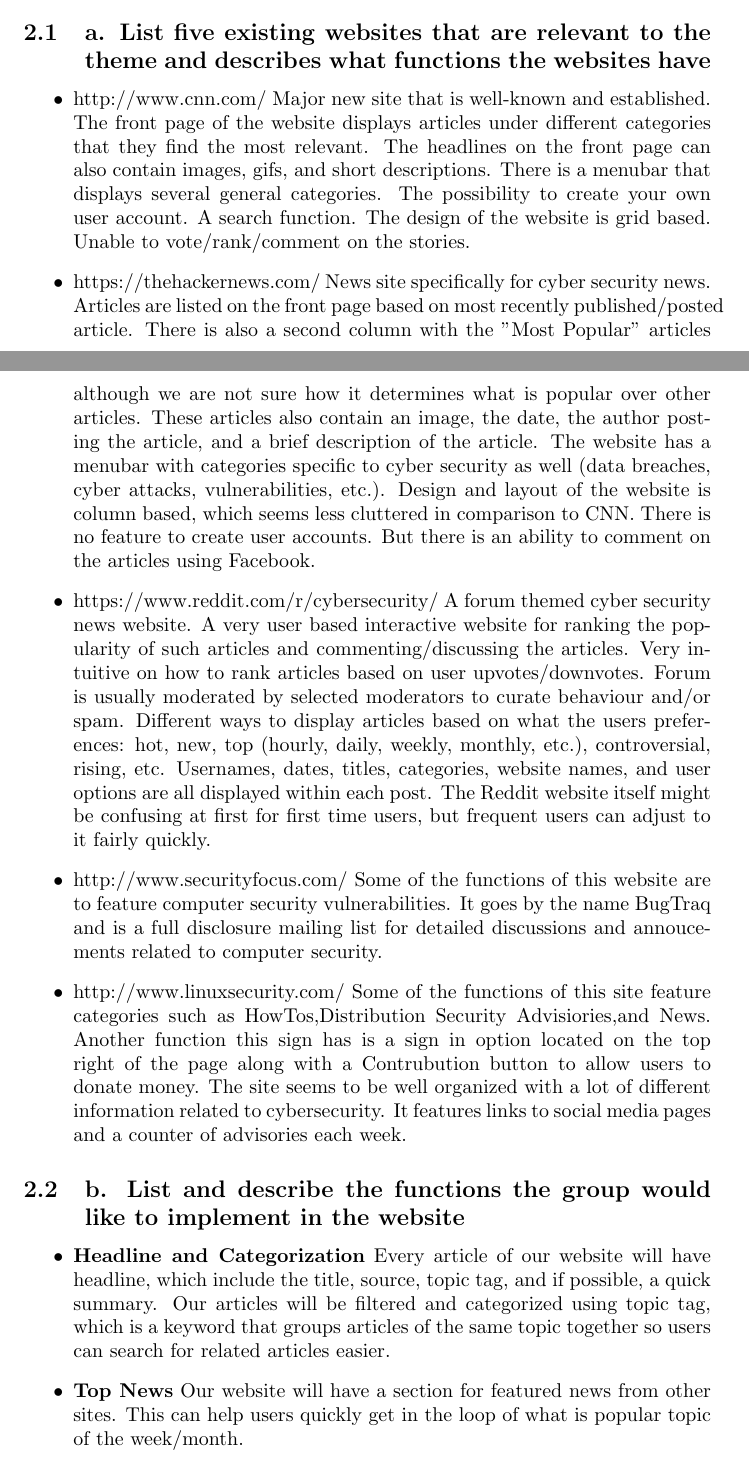
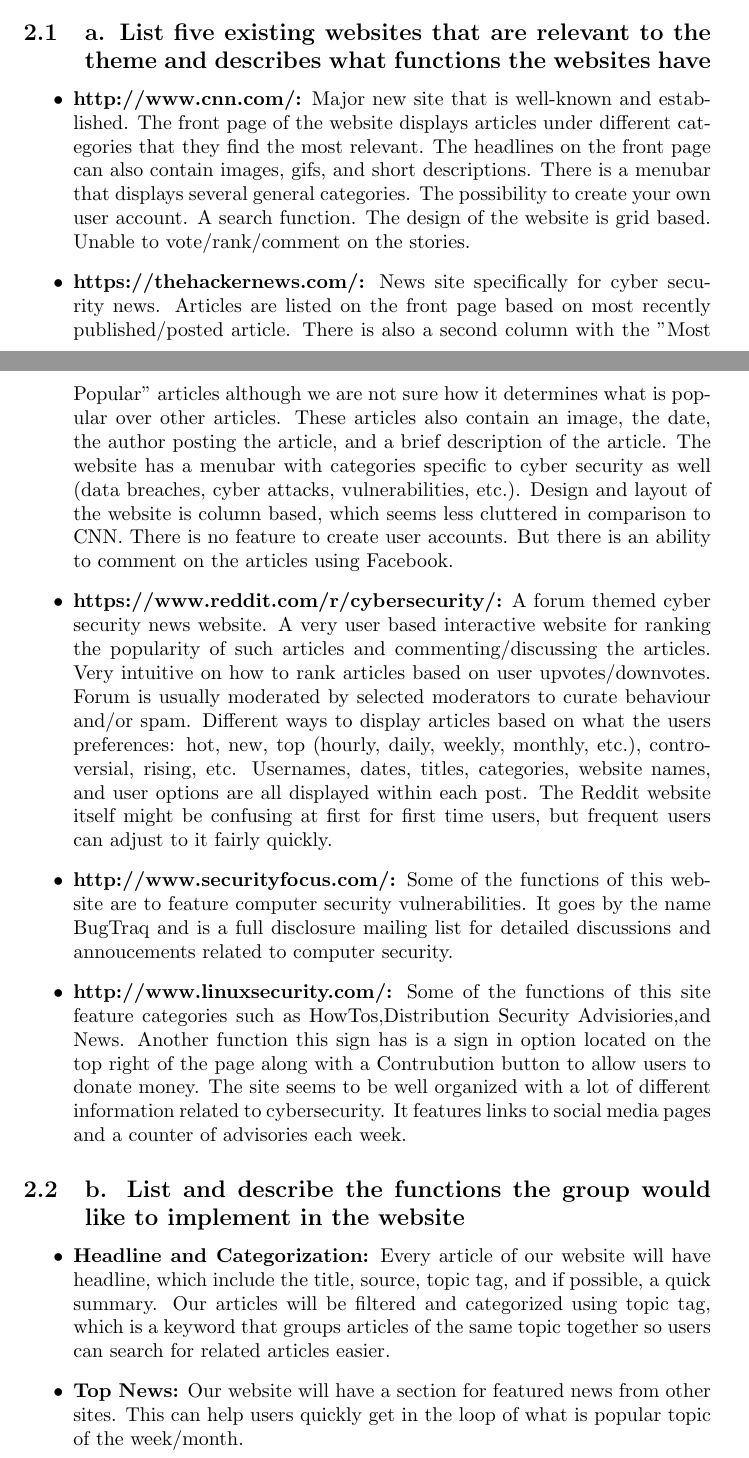
Before and after one commit to dkhangnguyen/cse321-2021-group3-cysec, a LaTeX document (main.tex): two parts of pages 1 and 2 of 3, joined at a grey line, cut so that both start at the same text. Compiled offline with pdfLaTeX.

Commit message:
small changes to main.tex

```diff
--- a/main.tex
+++ b/main.tex
@@ -29,23 +29,23 @@
 \subsection{a. List five existing websites that are relevant to the theme and describes what functions the websites have}
 \begin{itemize}
     \item %%%%%%%%%%%%%%%%%%%% Type information about website 1 under this line %%%%%%%%%%%%%%%%%%%
-    http://www.cnn.com/
+    \textbf{http://www.cnn.com/:}
     Major new site that is well-known and established.  The front page of the website displays articles under different categories that they find the most relevant.  The headlines on the front page can also contain images, gifs, and short descriptions.  There is a menubar that displays several general categories.  The possibility to create your own user account.  A search function.  The design of the website is grid based.  Unable to vote/rank/comment on the stories.
 
     \item %%%%%%%%%%%%%%%%%%%% Type information about website 2 under this line %%%%%%%%%%%%%%%%%%%
-    https://thehackernews.com/
+    \textbf{https://thehackernews.com/:}
     News site specifically for cyber security news.  Articles are listed on the front page based on most recently published/posted article.  There is also a second column with the "Most Popular" articles although we are not sure how it determines what is popular over other articles.  These articles also contain an image, the date, the author posting the article, and a brief description of the article.  The website has a menubar with categories specific to cyber security as well (data breaches, cyber attacks, vulnerabilities, etc.). Design and layout of the website is column based, which seems less cluttered in comparison to CNN.  There is no feature to create user accounts.  But there is an ability to comment on the articles using Facebook.
 
     \item %%%%%%%%%%%%%%%%%%%% Type information about website 3 under this line %%%%%%%%%%%%%%%%%%%
-    https://www.reddit.com/r/cybersecurity/
+    \textbf{https://www.reddit.com/r/cybersecurity/:}
     A forum themed cyber security news website.  A very user based interactive website for ranking the popularity of such articles and commenting/discussing the articles.  Very intuitive on how to rank articles based on user upvotes/downvotes.  Forum is usually moderated by selected moderators to curate behaviour and/or spam.  Different ways to display articles based on what the users preferences: hot, new, top (hourly, daily, weekly, monthly, etc.), controversial, rising, etc. Usernames, dates, titles, categories, website names, and user options are all displayed within each post.  The Reddit website itself might be confusing at first for first time users, but frequent users can adjust to it fairly quickly.
 
     \item %%%%%%%%%%%%%%%%%%%% Type information about website 4 under this line %%%%%%%%%%%%%%%%%%%
-    http://www.securityfocus.com/
+    \textbf{http://www.securityfocus.com/:}
     Some of the functions of this website are to feature computer security vulnerabilities. It goes by the name BugTraq and is a full disclosure mailing list
     for detailed discussions and annoucements related to computer security.
     \item %%%%%%%%%%%%%%%%%%%% Type information about website 5 under this line %%%%%%%%%%%%%%%%%%%
-    http://www.linuxsecurity.com/
+    \textbf{http://www.linuxsecurity.com/:}
     Some of the functions of this site feature categories such as HowTos,Distribution Security Advisiories,and News.
          Another function this sign has is a sign in option located on the top right of the page along with a Contrubution button to allow users to donate money.
          The site seems to be well organized with a lot of different information related to cybersecurity.
@@ -57,7 +57,7 @@
 \subsection{b. List and describe the functions the group would like to implement in the website}
 
 \begin{itemize}
-    \item \textbf{Headline and Categorization} Every article of our website will have headline, which include the title, source, topic tag, and if possible, a quick summary. Our articles will be filtered and categorized using topic tag, which is a keyword that groups articles of the same topic together so users can search for related articles easier.
+    \item \textbf{Headline and Categorization:} Every article of our website will have headline, which include the title, source, topic tag, and if possible, a quick summary. Our articles will be filtered and categorized using topic tag, which is a keyword that groups articles of the same topic together so users can search for related articles easier.
 
-    \item \textbf{Top News} Our website will have a section for featured news from other sites. This can help users quickly get in the loop of what is popular topic of the week/month.
+    \item \textbf{Top News:} Our website will have a section for featured news from other sites. This can help users quickly get in the loop of what is popular topic of the week/month.
 
```
Also changed, not shown: main.tex (6 more changed lines).
